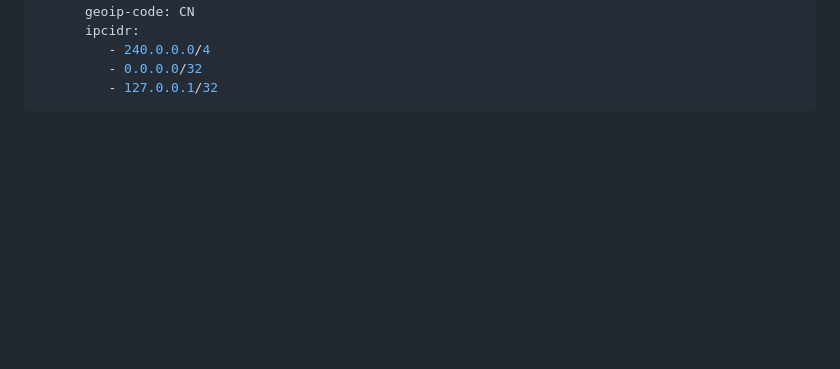
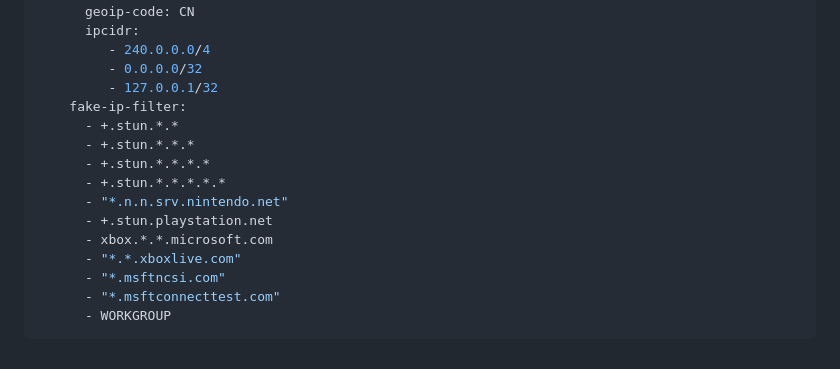
Before and after one commit to rangluwme/website, a Markdown page: README.md, the part around the change. GitHub-like rendering; blank space fills up the shorter version.

````diff
--- a/README.md
+++ b/README.md
@@ -95,4 +95,16 @@ mixin: # Mixin 配置文件
          - 240.0.0.0/4
          - 0.0.0.0/32
          - 127.0.0.1/32
+    fake-ip-filter:
+      - +.stun.*.*
+      - +.stun.*.*.*
+      - +.stun.*.*.*.*
+      - +.stun.*.*.*.*.*
+      - "*.n.n.srv.nintendo.net"
+      - +.stun.playstation.net
+      - xbox.*.*.microsoft.com
+      - "*.*.xboxlive.com"
+      - "*.msftncsi.com"
+      - "*.msftconnecttest.com"
+      - WORKGROUP
 ```
````
